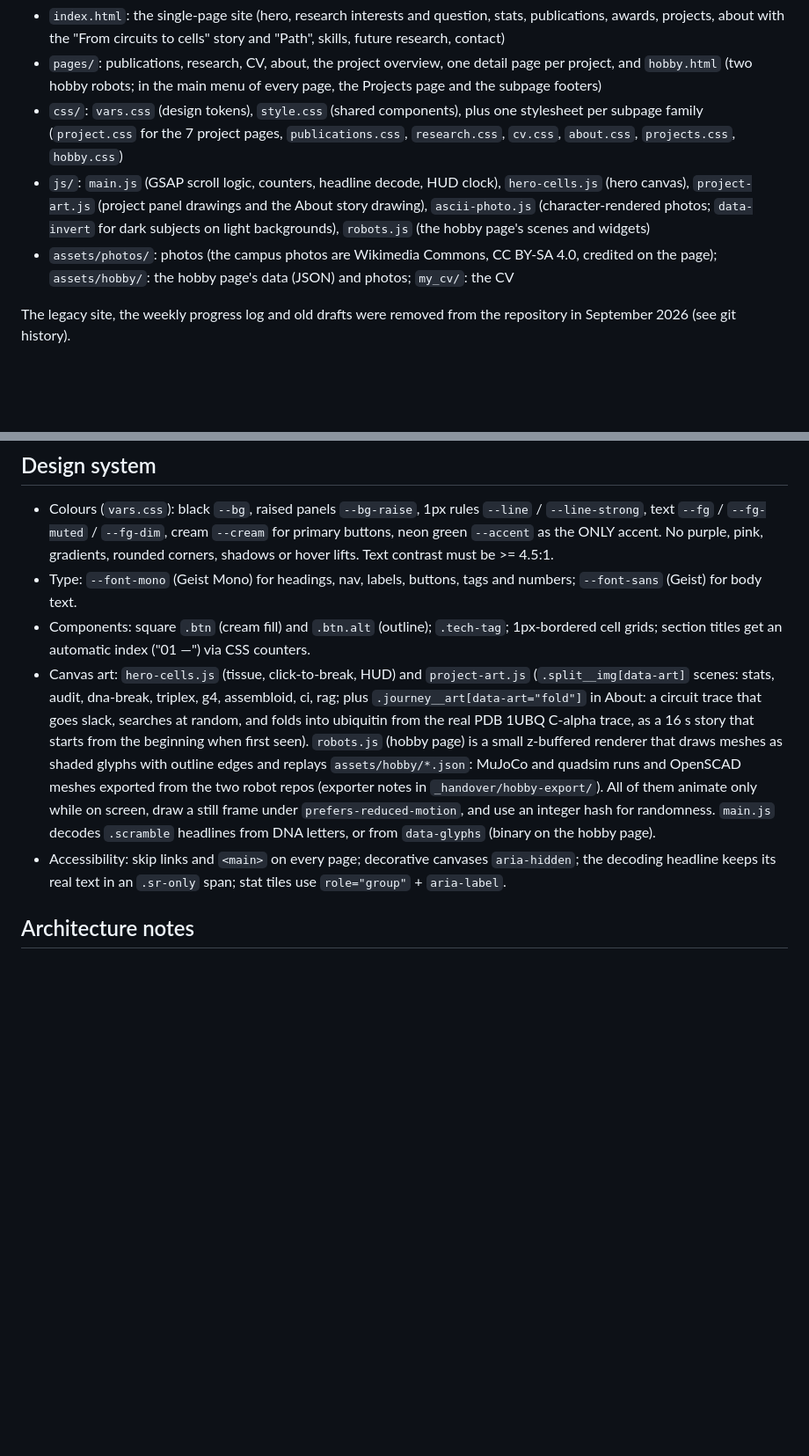
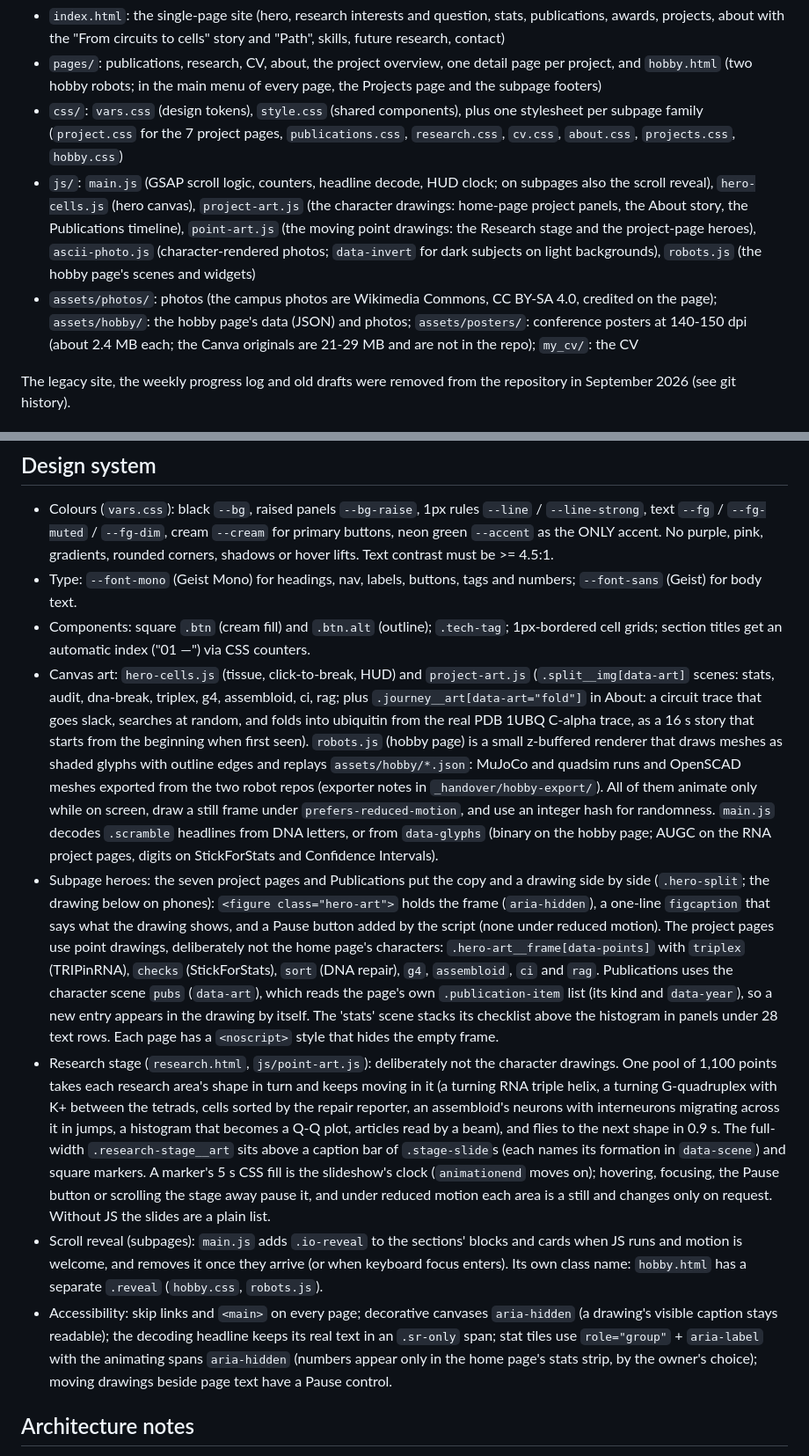
Before and after one commit to visvikbharti/visvikbharti.github.io, a Markdown page: CLAUDE.md, 2 parts joined by grey strips. Shown at 88% size. Rendered like a GitHub page; blank space fills up the shorter version.

Commit message:
CLAUDE.md: point drawings, the Research stage, heroes and the scroll reveal
Co-Authored-By: Claude Opus 5.5 <noreply@anthropic.com>

```diff
--- a/CLAUDE.md
+++ b/CLAUDE.md
@@ -10,8 +10,8 @@ Vishal Bharti's personal academic portfolio, deployed with GitHub Pages at https
 - `index.html`: the single-page site (hero, research interests and question, stats, publications, awards, projects, about with the "From circuits to cells" story and "Path", skills, future research, contact)
 - `pages/`: publications, research, CV, about, the project overview, one detail page per project, and `hobby.html` (two hobby robots; in the main menu of every page, the Projects page and the subpage footers)
 - `css/`: `vars.css` (design tokens), `style.css` (shared components), plus one stylesheet per subpage family (`project.css` for the 7 project pages, `publications.css`, `research.css`, `cv.css`, `about.css`, `projects.css`, `hobby.css`)
-- `js/`: `main.js` (GSAP scroll logic, counters, headline decode, HUD clock), `hero-cells.js` (hero canvas), `project-art.js` (project panel drawings and the About story drawing), `ascii-photo.js` (character-rendered photos; `data-invert` for dark subjects on light backgrounds), `robots.js` (the hobby page's scenes and widgets)
-- `assets/photos/`: photos (the campus photos are Wikimedia Commons, CC BY-SA 4.0, credited on the page); `assets/hobby/`: the hobby page's data (JSON) and photos; `my_cv/`: the CV
+- `js/`: `main.js` (GSAP scroll logic, counters, headline decode, HUD clock; on subpages also the scroll reveal), `hero-cells.js` (hero canvas), `project-art.js` (the character drawings: home-page project panels, the About story, the Publications timeline), `point-art.js` (the moving point drawings: the Research stage and the project-page heroes), `ascii-photo.js` (character-rendered photos; `data-invert` for dark subjects on light backgrounds), `robots.js` (the hobby page's scenes and widgets)
+- `assets/photos/`: photos (the campus photos are Wikimedia Commons, CC BY-SA 4.0, credited on the page); `assets/hobby/`: the hobby page's data (JSON) and photos; `assets/posters/`: conference posters at 140-150 dpi (about 2.4 MB each; the Canva originals are 21-29 MB and are not in the repo); `my_cv/`: the CV
 
 The legacy site, the weekly progress log and old drafts were removed from the repository in September 2026 (see git history).
 
@@ -36,8 +36,11 @@ When testing in Chrome, cached JS/CSS is common. Load the page with a new query
 - Colours (`vars.css`): black `--bg`, raised panels `--bg-raise`, 1px rules `--line` / `--line-strong`, text `--fg` / `--fg-muted` / `--fg-dim`, cream `--cream` for primary buttons, neon green `--accent` as the ONLY accent. No purple, pink, gradients, rounded corners, shadows or hover lifts. Text contrast must be >= 4.5:1.
 - Type: `--font-mono` (Geist Mono) for headings, nav, labels, buttons, tags and numbers; `--font-sans` (Geist) for body text.
 - Components: square `.btn` (cream fill) and `.btn.alt` (outline); `.tech-tag`; 1px-bordered cell grids; section titles get an automatic index ("01 —") via CSS counters.
-- Canvas art: `hero-cells.js` (tissue, click-to-break, HUD) and `project-art.js` (`.split__img[data-art]` scenes: stats, audit, dna-break, triplex, g4, assembloid, ci, rag; plus `.journey__art[data-art="fold"]` in About: a circuit trace that goes slack, searches at random, and folds into ubiquitin from the real PDB 1UBQ C-alpha trace, as a 16 s story that starts from the beginning when first seen). `robots.js` (hobby page) is a small z-buffered renderer that draws meshes as shaded glyphs with outline edges and replays `assets/hobby/*.json`: MuJoCo and quadsim runs and OpenSCAD meshes exported from the two robot repos (exporter notes in `_handover/hobby-export/`). All of them animate only while on screen, draw a still frame under `prefers-reduced-motion`, and use an integer hash for randomness. `main.js` decodes `.scramble` headlines from DNA letters, or from `data-glyphs` (binary on the hobby page).
-- Accessibility: skip links and `<main>` on every page; decorative canvases `aria-hidden`; the decoding headline keeps its real text in an `.sr-only` span; stat tiles use `role="group"` + `aria-label`.
+- Canvas art: `hero-cells.js` (tissue, click-to-break, HUD) and `project-art.js` (`.split__img[data-art]` scenes: stats, audit, dna-break, triplex, g4, assembloid, ci, rag; plus `.journey__art[data-art="fold"]` in About: a circuit trace that goes slack, searches at random, and folds into ubiquitin from the real PDB 1UBQ C-alpha trace, as a 16 s story that starts from the beginning when first seen). `robots.js` (hobby page) is a small z-buffered renderer that draws meshes as shaded glyphs with outline edges and replays `assets/hobby/*.json`: MuJoCo and quadsim runs and OpenSCAD meshes exported from the two robot repos (exporter notes in `_handover/hobby-export/`). All of them animate only while on screen, draw a still frame under `prefers-reduced-motion`, and use an integer hash for randomness. `main.js` decodes `.scramble` headlines from DNA letters, or from `data-glyphs` (binary on the hobby page; AUGC on the RNA project pages, digits on StickForStats and Confidence Intervals).
+- Subpage heroes: the seven project pages and Publications put the copy and a drawing side by side (`.hero-split`; the drawing below on phones): `<figure class="hero-art">` holds the frame (`aria-hidden`), a one-line `figcaption` that says what the drawing shows, and a Pause button added by the script (none under reduced motion). The project pages use point drawings, deliberately not the home page's characters: `.hero-art__frame[data-points]` with `triplex` (TRIPinRNA), `checks` (StickForStats), `sort` (DNA repair), `g4`, `assembloid`, `ci` and `rag`. Publications uses the character scene `pubs` (`data-art`), which reads the page's own `.publication-item` list (its kind and `data-year`), so a new entry appears in the drawing by itself. The 'stats' scene stacks its checklist above the histogram in panels under 28 text rows. Each page has a `<noscript>` style that hides the empty frame.
+- Research stage (`research.html`, `js/point-art.js`): deliberately not the character drawings. One pool of 1,100 points takes each research area's shape in turn and keeps moving in it (a turning RNA triple helix, a turning G-quadruplex with K+ between the tetrads, cells sorted by the repair reporter, an assembloid's neurons with interneurons migrating across it in jumps, a histogram that becomes a Q-Q plot, articles read by a beam), and flies to the next shape in 0.9 s. The full-width `.research-stage__art` sits above a caption bar of `.stage-slide`s (each names its formation in `data-scene`) and square markers. A marker's 5 s CSS fill is the slideshow's clock (`animationend` moves on); hovering, focusing, the Pause button or scrolling the stage away pause it, and under reduced motion each area is a still and changes only on request. Without JS the slides are a plain list.
+- Scroll reveal (subpages): `main.js` adds `.io-reveal` to the sections' blocks and cards when JS runs and motion is welcome, and removes it once they arrive (or when keyboard focus enters). Its own class name: `hobby.html` has a separate `.reveal` (`hobby.css`, `robots.js`).
+- Accessibility: skip links and `<main>` on every page; decorative canvases `aria-hidden` (a drawing's visible caption stays readable); the decoding headline keeps its real text in an `.sr-only` span; stat tiles use `role="group"` + `aria-label` with the animating spans `aria-hidden` (numbers appear only in the home page's stats strip, by the owner's choice); moving drawings beside page text have a Pause control.
 
 ## Architecture notes
 
```
